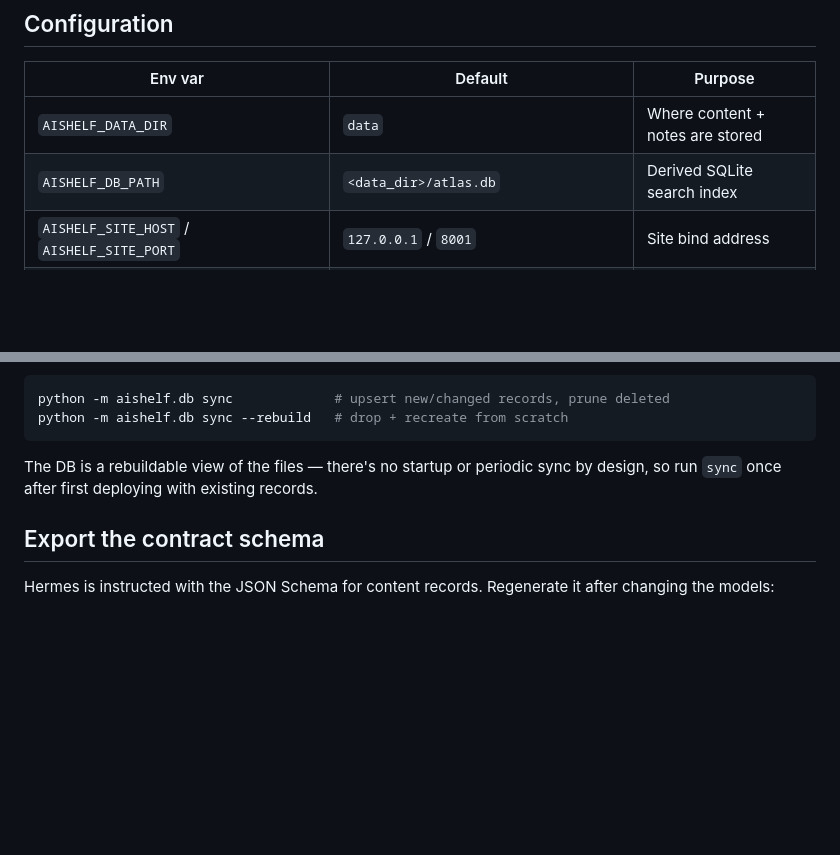
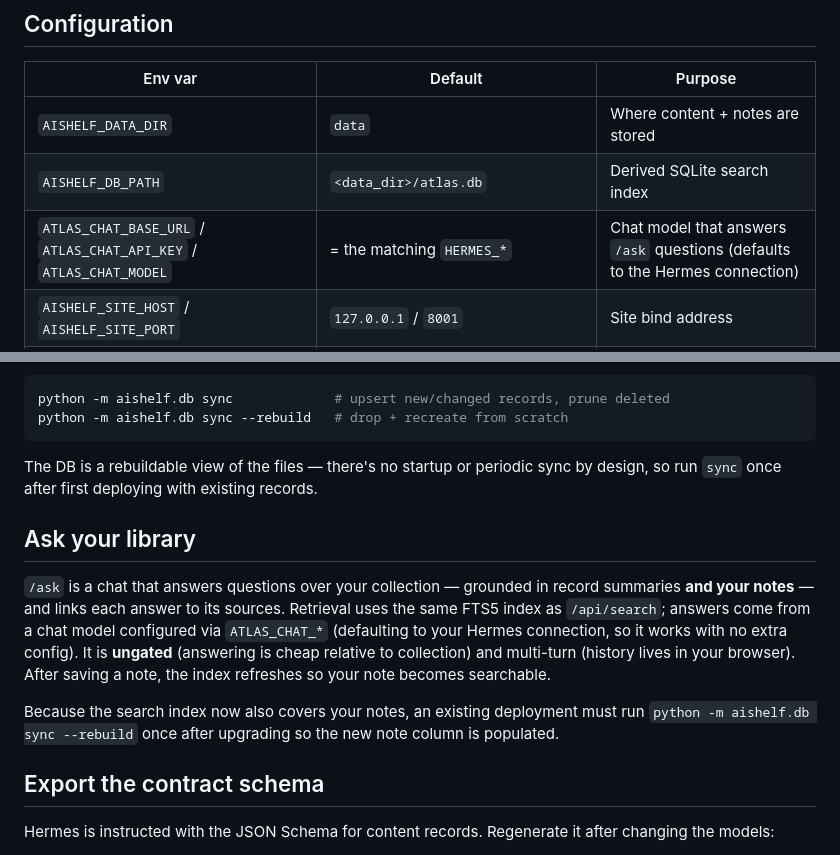
Before and after one commit to SuperSuperYuan/BlogTown, a Markdown page: README.md, 2 parts joined by grey strips. Rendered like a GitHub page; blank space fills up the shorter version.

Commit message:
docs: document /ask RAG chat, ATLAS_CHAT_* config, and the FTS rebuild step
Co-Authored-By: Claude Opus 4.8 (1M context) <noreply@anthropic.com>

```diff
--- a/README.md
+++ b/README.md
@@ -101,6 +101,7 @@ with `AISHELF_SCHEDULES=...`.
 |---|---|---|
 | `AISHELF_DATA_DIR` | `data` | Where content + notes are stored |
 | `AISHELF_DB_PATH` | `<data_dir>/atlas.db` | Derived SQLite search index |
+| `ATLAS_CHAT_BASE_URL` / `ATLAS_CHAT_API_KEY` / `ATLAS_CHAT_MODEL` | = the matching `HERMES_*` | Chat model that answers `/ask` questions (defaults to the Hermes connection) |
 | `AISHELF_SITE_HOST` / `AISHELF_SITE_PORT` | `127.0.0.1` / `8001` | Site bind address |
 | `AISHELF_COLLECT_ALLOWLIST` | `config/collect_allowlist.txt` | Collect passcode allowlist |
 | `AISHELF_SCHEDULES` | `config/schedules.yaml` | Timed-collection config |
@@ -133,6 +134,20 @@ python -m aishelf.db sync --rebuild   # drop + recreate from scratch
 The DB is a rebuildable view of the files — there's no startup or periodic sync
 by design, so run `sync` once after first deploying with existing records.
 
+## Ask your library
+
+`/ask` is a chat that answers questions over your collection — grounded in record
+summaries **and your notes** — and links each answer to its sources. Retrieval
+uses the same FTS5 index as `/api/search`; answers come from a chat model
+configured via `ATLAS_CHAT_*` (defaulting to your Hermes connection, so it works
+with no extra config). It is **ungated** (answering is cheap relative to
+collection) and multi-turn (history lives in your browser). After saving a note,
+the index refreshes so your note becomes searchable.
+
+Because the search index now also covers your notes, an existing deployment must
+run `python -m aishelf.db sync --rebuild` once after upgrading so the new note
+column is populated.
+
 ## Export the contract schema
 
 Hermes is instructed with the JSON Schema for content records. Regenerate it
```
Also changed, not shown: CLAUDE.md (+15 -8 lines), docs/ARCHITECTURE.md (+13 -3 lines).
